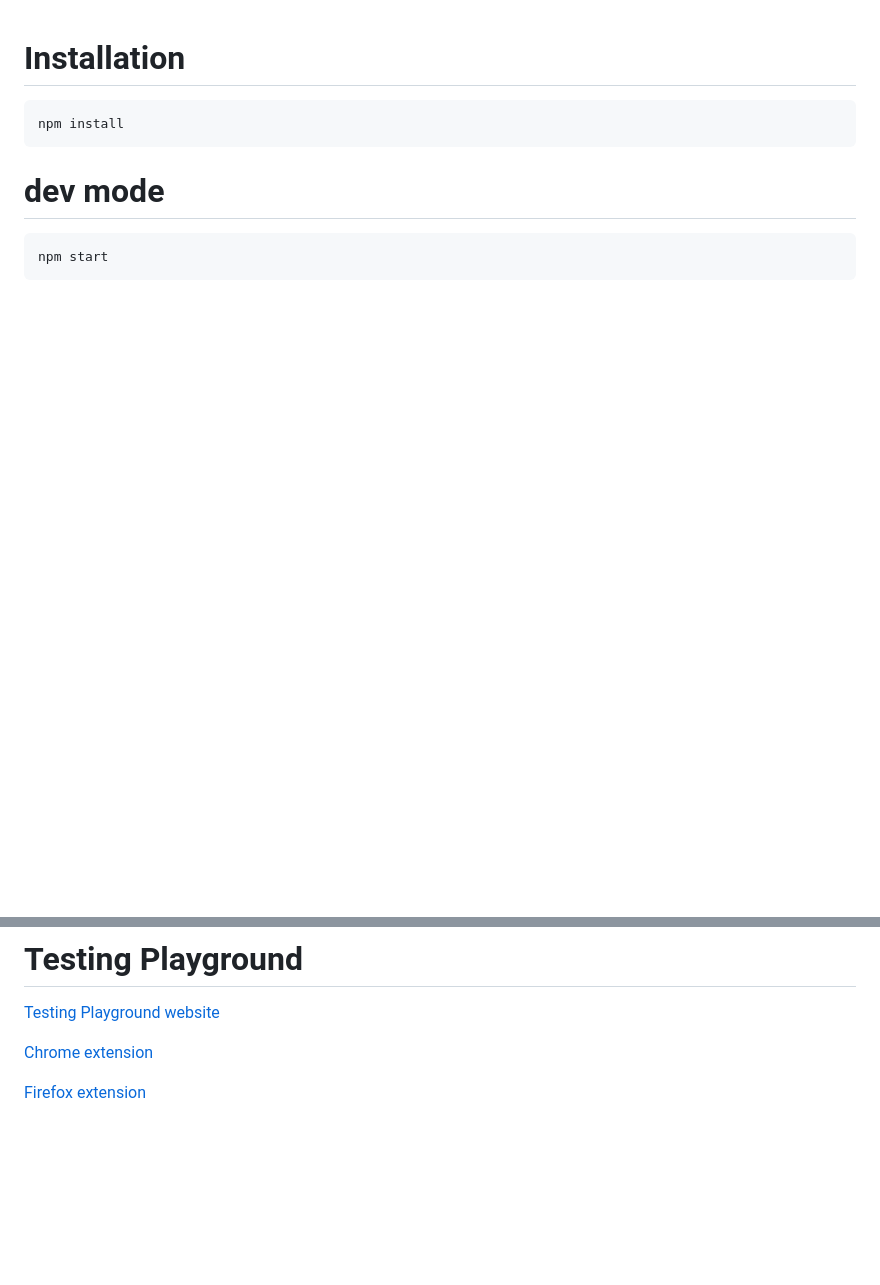
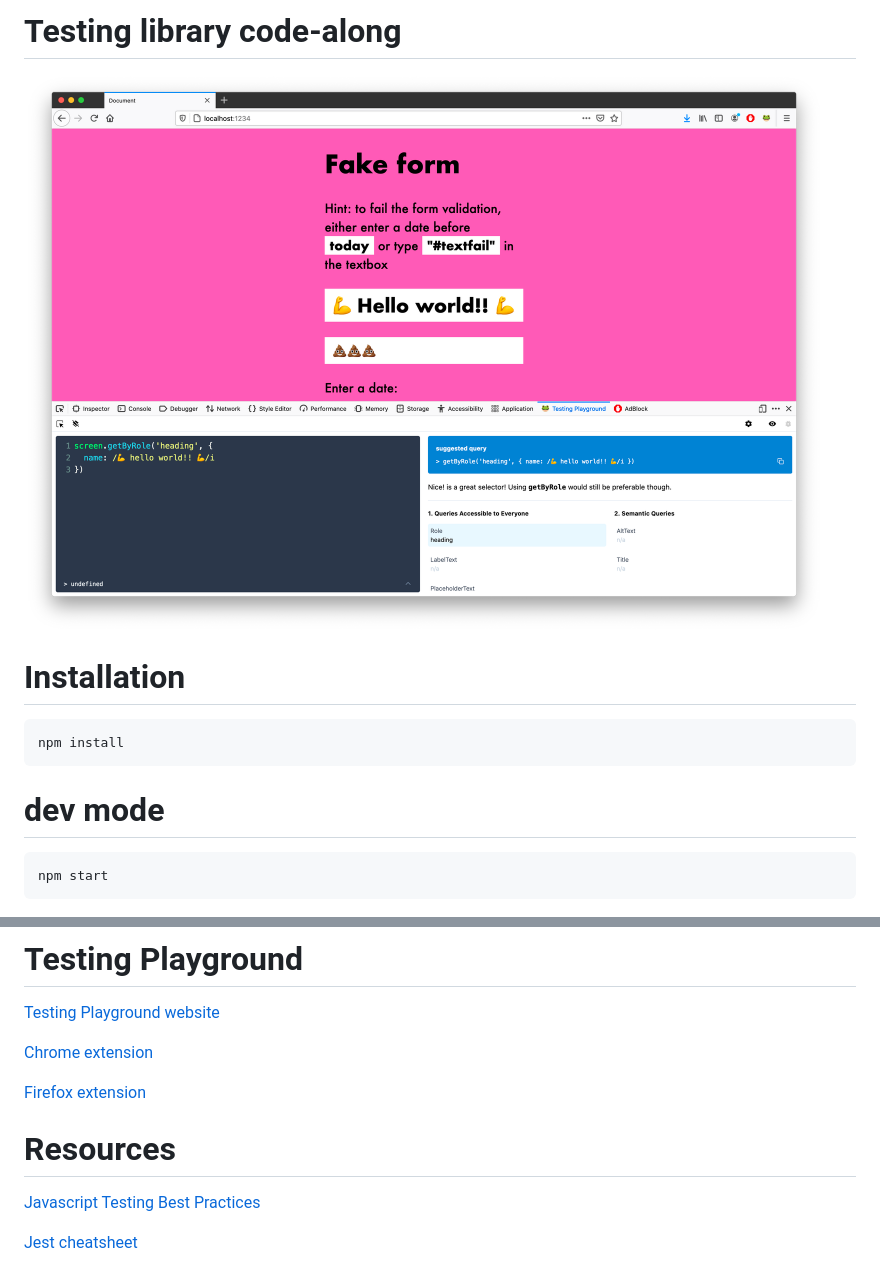
Before and after one commit to nicolechung/testing-library-codealong, a Markdown page: README.md, 2 parts joined by grey strips. Drawn GitHub-style; pictures changed too: example.png (added); blank space fills up the shorter version.

````diff
--- a/README.md
+++ b/README.md
@@ -1,3 +1,7 @@
+# Testing library code-along
+
+![Image of form](example.png)
+
 # Installation
 
 ```
@@ -17,3 +21,9 @@ npm start
 [Chrome extension](https://chrome.google.com/webstore/detail/testing-playground/hejbmebodbijjdhflfknehhcgaklhano?hl=en)
 
 [Firefox extension](https://addons.mozilla.org/en-CA/firefox/addon/testing-playground/)
+
+# Resources
+
+[Javascript Testing Best Practices](https://github.com/goldbergyoni/javascript-testing-best-practices)
+
+[Jest cheatsheet](https://devhints.io/jest)
````
